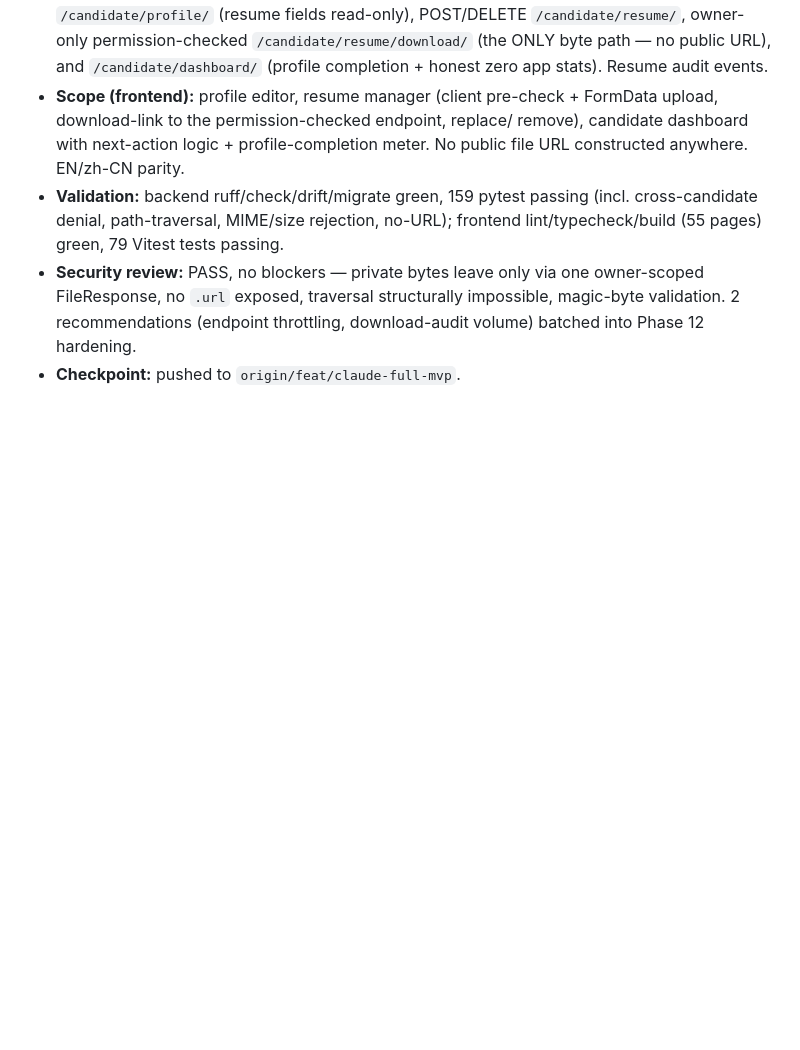
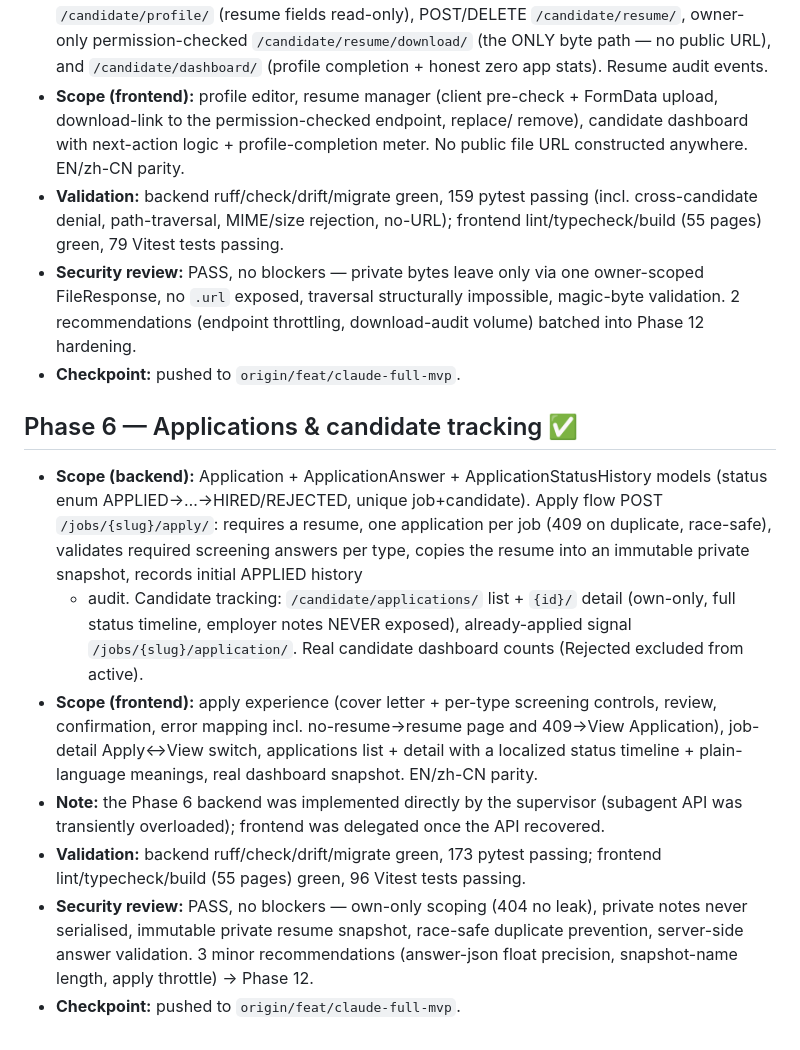
Before and after one commit to Vendox-Automation/mha-recruitment-platform, a Markdown page: docs/development/PROGRESS.md, the part around the change. Rendered like a GitHub page; blank space fills up the shorter version.

Commit message:
docs(repo): record phase 6 checkpoint

```diff
--- a/docs/development/PROGRESS.md
+++ b/docs/development/PROGRESS.md
@@ -138,3 +138,30 @@ Each phase records scope, validation, independent review, and the push checkpoin
   impossible, magic-byte validation. 2 recommendations (endpoint throttling,
   download-audit volume) batched into Phase 12 hardening.
 - **Checkpoint:** pushed to `origin/feat/claude-full-mvp`.
+
+## Phase 6 — Applications & candidate tracking ✅
+
+- **Scope (backend):** Application + ApplicationAnswer + ApplicationStatusHistory
+  models (status enum APPLIED→…→HIRED/REJECTED, unique job+candidate). Apply flow
+  POST `/jobs/{slug}/apply/`: requires a resume, one application per job (409 on
+  duplicate, race-safe), validates required screening answers per type, copies
+  the resume into an immutable private snapshot, records initial APPLIED history
+  + audit. Candidate tracking: `/candidate/applications/` list + `{id}/` detail
+  (own-only, full status timeline, employer notes NEVER exposed), already-applied
+  signal `/jobs/{slug}/application/`. Real candidate dashboard counts (Rejected
+  excluded from active).
+- **Scope (frontend):** apply experience (cover letter + per-type screening
+  controls, review, confirmation, error mapping incl. no-resume→resume page and
+  409→View Application), job-detail Apply↔View switch, applications list +
+  detail with a localized status timeline + plain-language meanings, real
+  dashboard snapshot. EN/zh-CN parity.
+- **Note:** the Phase 6 backend was implemented directly by the supervisor
+  (subagent API was transiently overloaded); frontend was delegated once the API
+  recovered.
+- **Validation:** backend ruff/check/drift/migrate green, 173 pytest passing;
+  frontend lint/typecheck/build (55 pages) green, 96 Vitest tests passing.
+- **Security review:** PASS, no blockers — own-only scoping (404 no leak),
+  private notes never serialised, immutable private resume snapshot, race-safe
+  duplicate prevention, server-side answer validation. 3 minor recommendations
+  (answer-json float precision, snapshot-name length, apply throttle) → Phase 12.
+- **Checkpoint:** pushed to `origin/feat/claude-full-mvp`.
```
